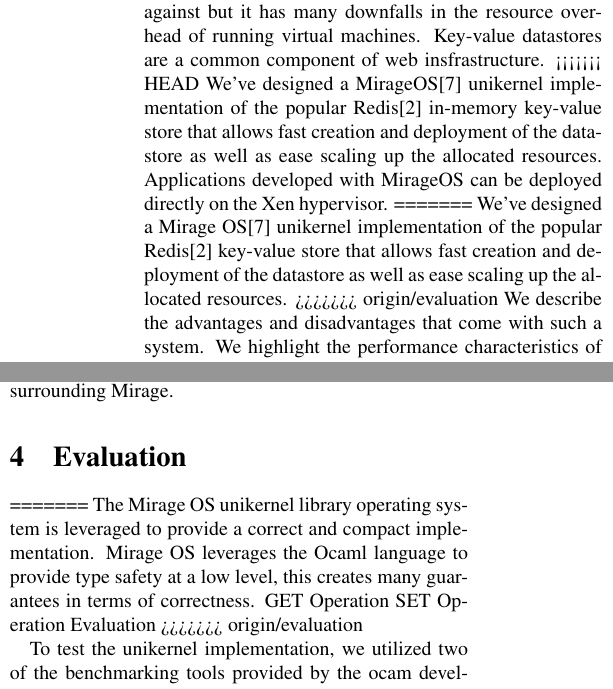
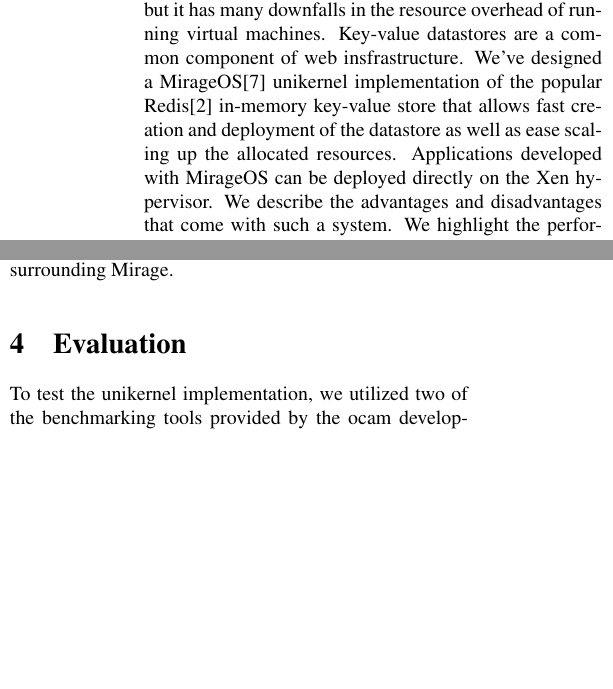
Before and after one commit to natebrennand/kv, a LaTeX paper (report.tex): two parts of the columns of pages 1 and 2 of 5, joined at a grey line, cut so that both start at the same text, the shorter picture padded with empty space. Compiled offline with pdfLaTeX.

Commit message:
resolve committed merge conflict

```diff
--- a/report.tex
+++ b/report.tex
@@ -19,12 +19,8 @@
 Traditional web infrastructure models consist of a cluster of heavyweight full stack virtual machines usually running a variant of Linux.
 This provides a simple consistent platform for developers to write their applications against but it has many downfalls in the resource overhead of running virtual machines.
 Key-value datastores are a common component of web insfrastructure.
-<<<<<<< HEAD
 We've designed a MirageOS\cite{mirage} unikernel implementation of the popular Redis\cite{redis} in-memory key-value store that allows fast creation and deployment of the datastore as well as ease scaling up the allocated resources.
 Applications developed with MirageOS can be deployed directly on the Xen hypervisor.
-=======
-We've designed a Mirage OS\cite{mirage} unikernel implementation of the popular Redis\cite{redis} key-value store that allows fast creation and deployment of the datastore as well as ease scaling up the allocated resources.
->>>>>>> origin/evaluation
 We describe the advantages and disadvantages that come with such a system.
 We highlight the performance characteristics of this new approach in comparison to Redis.
 
@@ -48,5 +42,3 @@
-We build on top of the Mirage OS\cite{mirage}, an OCaml based library operating system that provides type-safe networking libraries.
->>>>>>> origin/evaluation
 
 We measure the performance characteristics of Redis in multiple situations: networked and on-host, to yield a direct comparison to our implementation, Kayvee.
 Kayvee speaks the Redis Serialization Protocol\cite{redis-protocol}, RESP, which makes Kayvee a drop in replacement for Redis in any deployment utilizing the Xen Hypervisor.
@@ -106,12 +97,6 @@
 
 
 \section{Evaluation}
-=======
-The Mirage OS unikernel library operating system is leveraged to provide a correct and compact implementation. Mirage OS leverages the Ocaml language to provide type safety at a low level, this creates many guarantees in terms of correctness.
-GET Operation
-SET Operation
-Evaluation
->>>>>>> origin/evaluation
 
 To test the unikernel implementation, we utilized two of the benchmarking tools provided by the  ocam development kit. To get execution counts, the profiler “ocamlprof”, a part of the ocaml toolchain was used, inserting relevant information as comments to the code. To get detailed execution time information, the unikernel was compiled to include profiling information for the gprof tool.
 
```
Also changed, not shown: report.tex (9 more changed lines).
